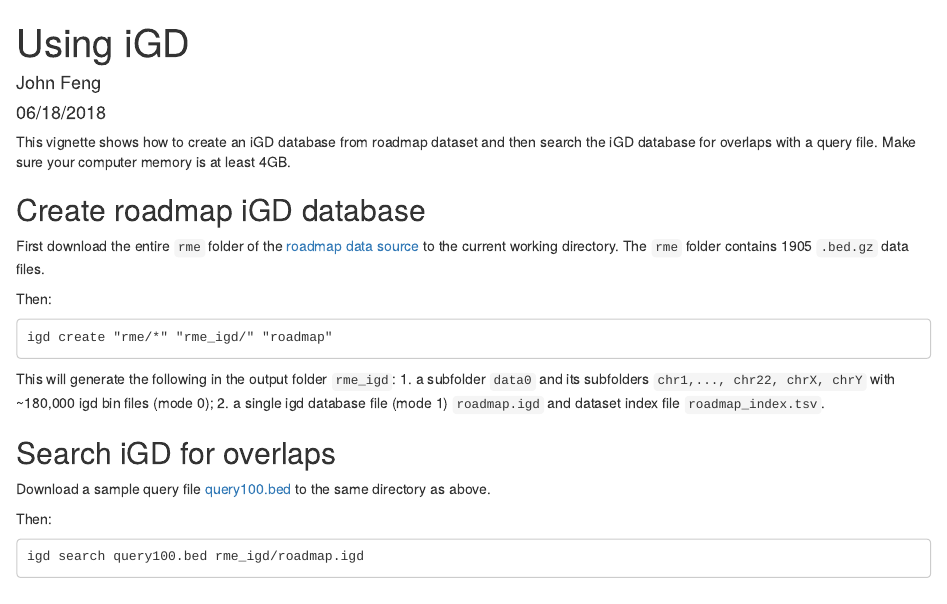
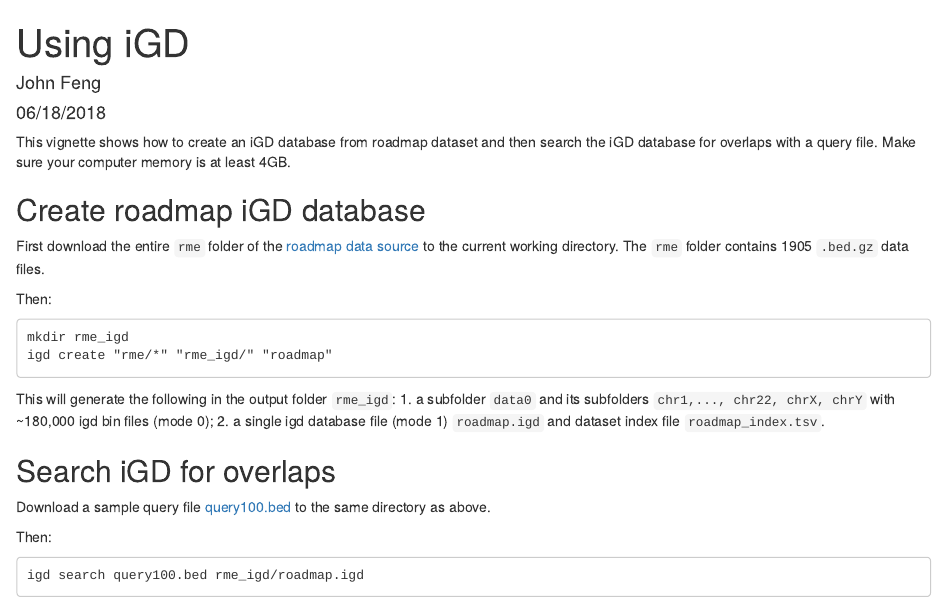
Before and after one commit to databio/IGD, an R Markdown document (vignettes/using_igd.Rmd): the page in a window 1100 px wide, from its top. Rendered offline with R 4.5, knitr and Pandoc, with nearby package versions; drawn as R Markdown's standard HTML page in place of the format the file asks for.

Commit message:
Update using_igd

````diff
--- a/vignettes/using_igd.Rmd
+++ b/vignettes/using_igd.Rmd
@@ -14,6 +14,7 @@ First download the entire `rme` folder of the [roadmap data source](http://big.d
 
 Then:
 ```
+mkdir rme_igd
 igd create "rme/*" "rme_igd/" "roadmap"
 ```
 
````
